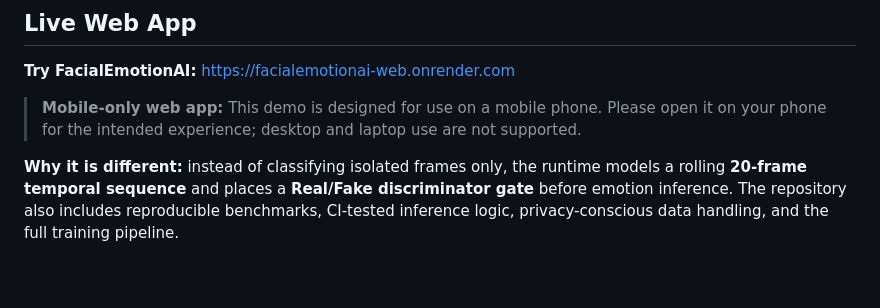
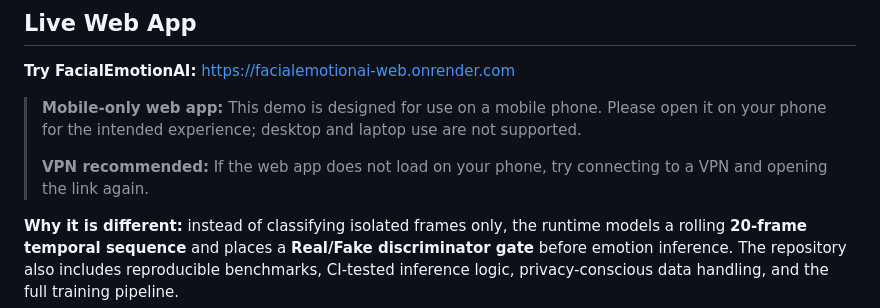
Before and after one commit to arianharashchi-lang/FacialEmotionAI, a Markdown page: README.md, the part around the change. Rendered like a GitHub page; blank space fills up the shorter version.

Commit message:
docs: add VPN access note for mobile demo

```diff
--- a/README.md
+++ b/README.md
@@ -13,6 +13,8 @@
 **Try FacialEmotionAI:** https://facialemotionai-web.onrender.com
 
 > **Mobile-only web app:** This demo is designed for use on a mobile phone. Please open it on your phone for the intended experience; desktop and laptop use are not supported.
+>
+> **VPN recommended:** If the web app does not load on your phone, try connecting to a VPN and opening the link again.
 
 **Why it is different:** instead of classifying isolated frames only, the runtime models a rolling **20-frame temporal sequence** and places a **Real/Fake discriminator gate** before emotion inference. The repository also includes reproducible benchmarks, CI-tested inference logic, privacy-conscious data handling, and the full training pipeline.
 
```
